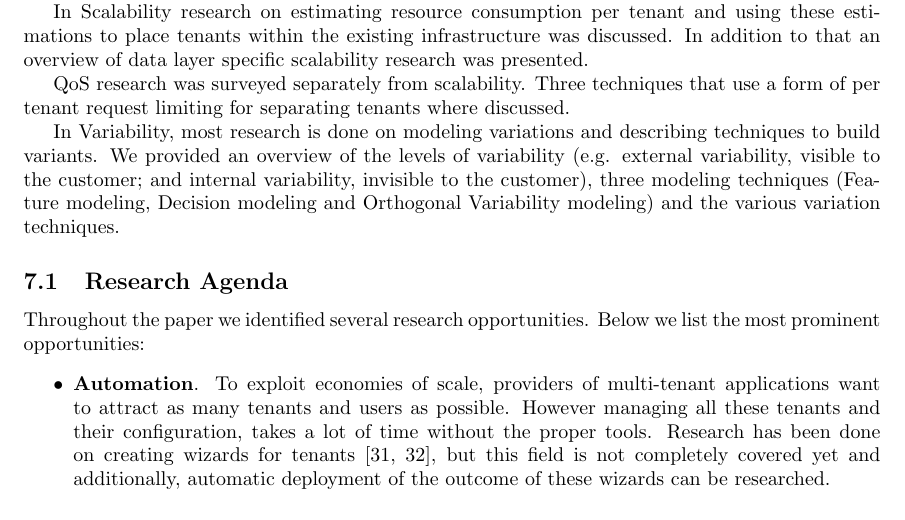
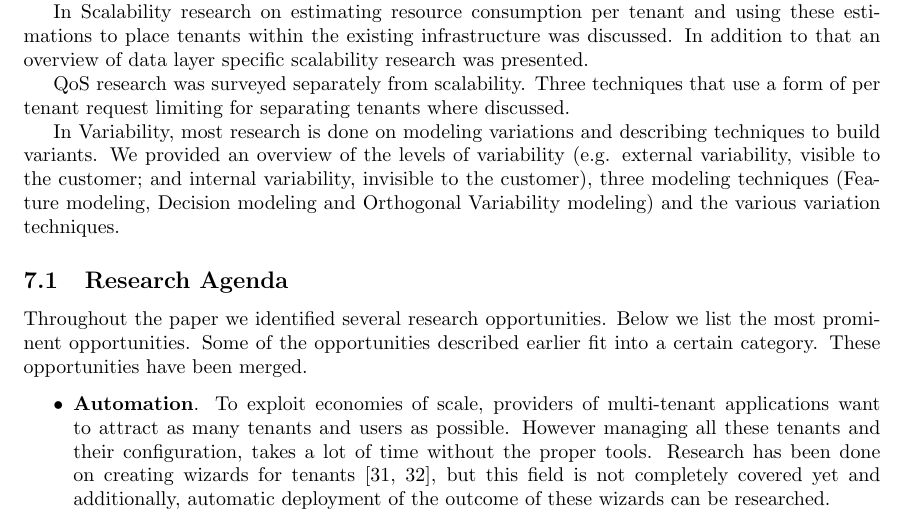
Before and after one commit to hermanbanken/TI3700, a LaTeX paper (paper.tex): part of page 19 of 24, cut so that both start at the same text. Compiled offline with pdfLaTeX.

Commit message:
In conclusion, say we merged

```diff
--- a/paper.tex
+++ b/paper.tex
@@ -119,7 +119,7 @@ In Variability, most research is done on modeling variations and describing tech
 
 \subsection{Research Agenda}
 \label{sec:ra}
-Throughout the paper we identified several research opportunities. Below we list the most prominent opportunities:
+Throughout the paper we identified several research opportunities. Below we list the most prominent opportunities. Some of the opportunities described earlier fit into a certain category. These opportunities have been merged.
 \begin{itemize}
 
 \item \textbf{Automation}.
```
